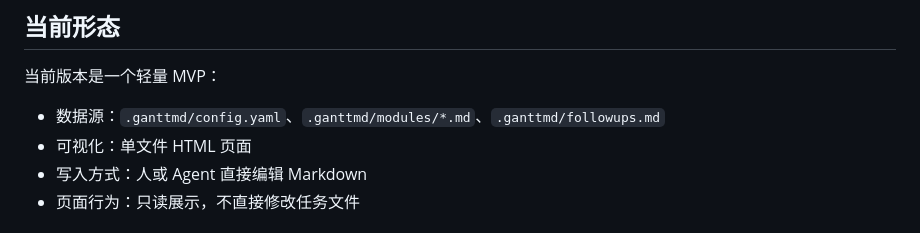
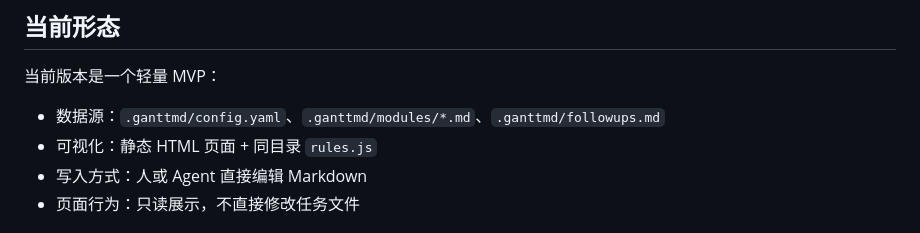
Before and after one commit to GengDaPeng/GanttMD, a Markdown page: README.md, the part around the change. Rendered like a GitHub page.

Commit message:
docs: align rules module usage docs

```diff
--- a/README.md
+++ b/README.md
@@ -13,7 +13,7 @@ GanttMD 不替代需求文档、技术设计、模块规格、接口清单或测
 当前版本是一个轻量 MVP：
 
 - 数据源：`.ganttmd/config.yaml`、`.ganttmd/modules/*.md`、`.ganttmd/followups.md`
-- 可视化：单文件 HTML 页面
+- 可视化：静态 HTML 页面 + 同目录 `rules.js`
 - 写入方式：人或 Agent 直接编辑 Markdown
 - 页面行为：只读展示，不直接修改任务文件
 
```
Also changed, not shown: docs/人机协作使用路径与边界.md (+2 -2 lines).
